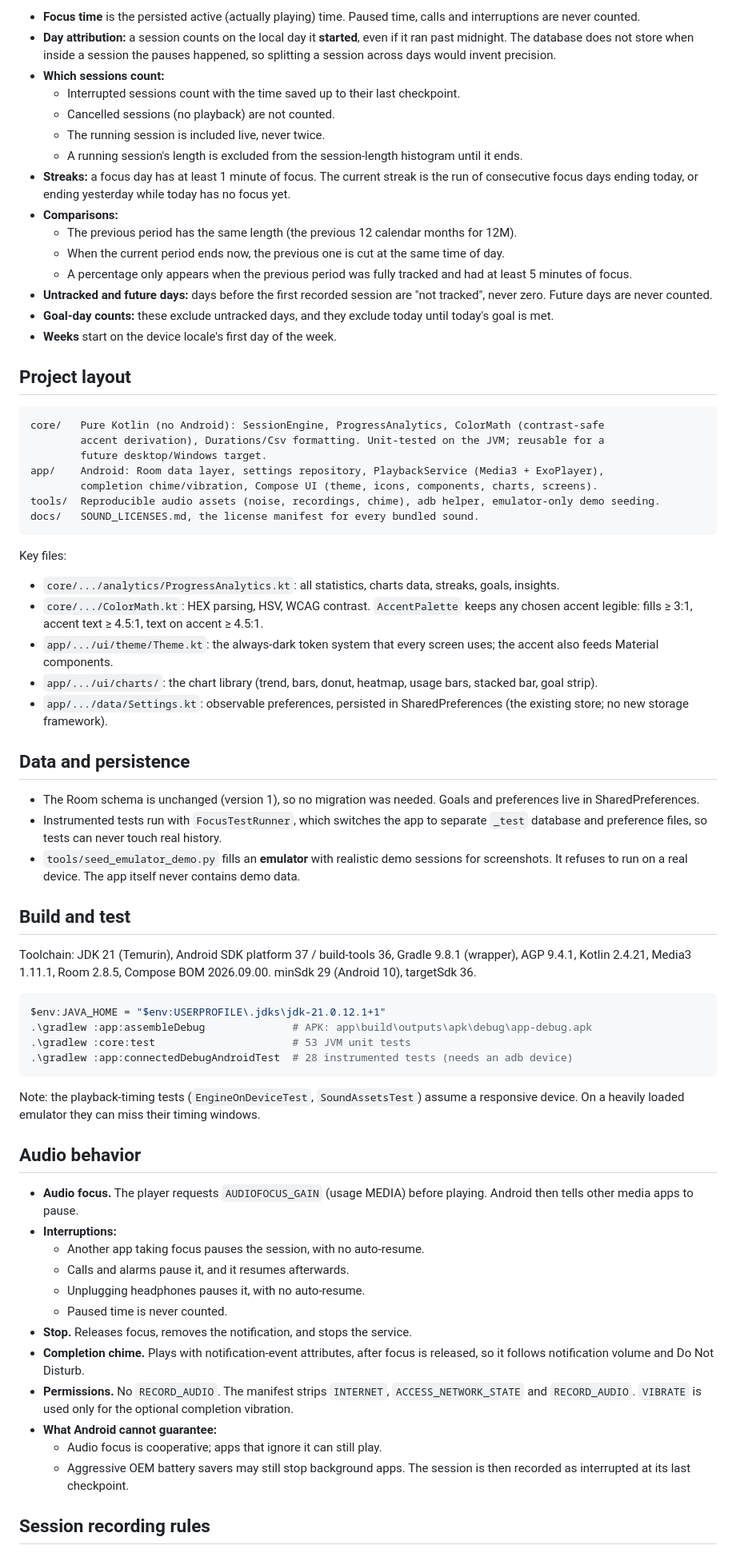
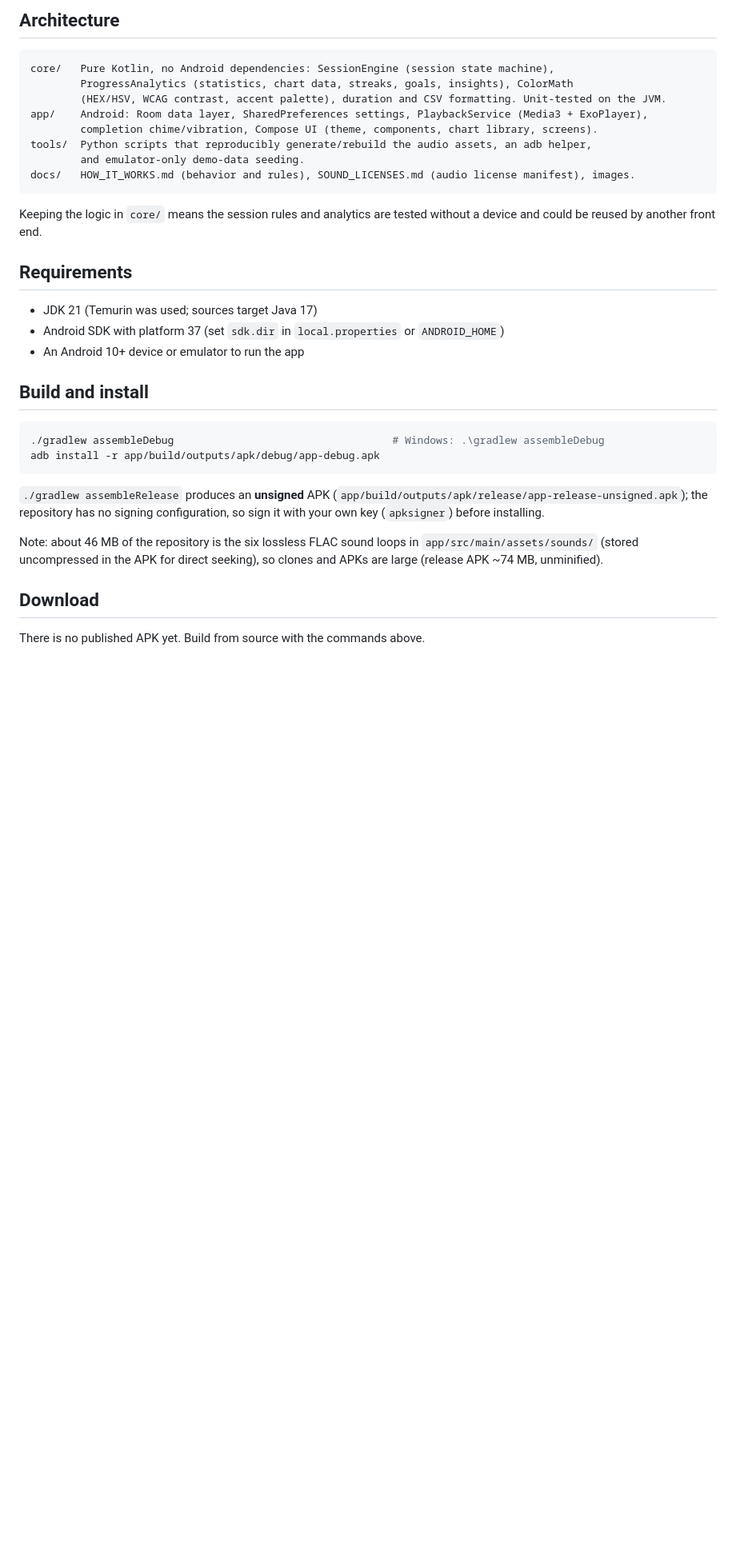
Before and after one commit to fadlonerez-sketch/focus-sounds, a Markdown page: README.md, the part around one of its changes. Shown at 80% size. GitHub-like rendering; blank space fills up the shorter version.

````diff
--- a/README.md
+++ b/README.md
@@ -48,75 +48,42 @@ Offline only: no account, backend, API key, analytics, cloud sync, or network pe
 
-- **Focus time** is the persisted active (actually playing) time. Paused time, calls and interruptions are never counted.
-- **Day attribution:** a session counts on the local day it **started**, even if it ran past midnight. The database does not store when inside a session the pauses happened, so splitting a session across days would invent precision.
-- **Which sessions count:**
-  - Interrupted sessions count with the time saved up to their last checkpoint.
-  - Cancelled sessions (no playback) are not counted.
-  - The running session is included live, never twice.
-  - A running session's length is excluded from the session-length histogram until it ends.
-- **Streaks:** a focus day has at least 1 minute of focus. The current streak is the run of consecutive focus days ending today, or ending yesterday while today has no focus yet.
-- **Comparisons:**
-  - The previous period has the same length (the previous 12 calendar months for 12M).
-  - When the current period ends now, the previous one is cut at the same time of day.
-  - A percentage only appears when the previous period was fully tracked and had at least 5 minutes of focus.
-- **Untracked and future days:** days before the first recorded session are "not tracked", never zero. Future days are never counted.
-- **Goal-day counts:** these exclude untracked days, and they exclude today until today's goal is met.
-- **Weeks** start on the device locale's first day of the week.
-
-## Project layout
+## Architecture
 
 ```
-core/   Pure Kotlin (no Android): SessionEngine, ProgressAnalytics, ColorMath (contrast-safe
-        accent derivation), Durations/Csv formatting. Unit-tested on the JVM; reusable for a
-        future desktop/Windows target.
-app/    Android: Room data layer, settings repository, PlaybackService (Media3 + ExoPlayer),
-        completion chime/vibration, Compose UI (theme, icons, components, charts, screens).
-tools/  Reproducible audio assets (noise, recordings, chime), adb helper, emulator-only demo seeding.
-docs/   SOUND_LICENSES.md, the license manifest for every bundled sound.
+core/   Pure Kotlin, no Android dependencies: SessionEngine (session state machine),
+        ProgressAnalytics (statistics, chart data, streaks, goals, insights), ColorMath
+        (HEX/HSV, WCAG contrast, accent palette), duration and CSV formatting. Unit-tested on the JVM.
+app/    Android: Room data layer, SharedPreferences settings, PlaybackService (Media3 + ExoPlayer),
+        completion chime/vibration, Compose UI (theme, components, chart library, screens).
+tools/  Python scripts that reproducibly generate/rebuild the audio assets, an adb helper,
+        and emulator-only demo-data seeding.
+docs/   HOW_IT_WORKS.md (behavior and rules), SOUND_LICENSES.md (audio license manifest), images.
 ```
 
-Key files:
-- `core/.../analytics/ProgressAnalytics.kt`: all statistics, charts data, streaks, goals, insights.
-- `core/.../ColorMath.kt`: HEX parsing, HSV, WCAG contrast. `AccentPalette` keeps any chosen accent legible: fills ≥ 3:1, accent text ≥ 4.5:1, text on accent ≥ 4.5:1.
-- `app/.../ui/theme/Theme.kt`: the always-dark token system that every screen uses; the accent also feeds Material components.
-- `app/.../ui/charts/`: the chart library (trend, bars, donut, heatmap, usage bars, stacked bar, goal strip).
-- `app/.../data/Settings.kt`: observable preferences, persisted in SharedPreferences (the existing store; no new storage framework).
+Keeping the logic in `core/` means the session rules and analytics are tested without a device
+and could be reused by another front end.
 
-## Data and persistence
+## Requirements
 
-- The Room schema is unchanged (version 1), so no migration was needed. Goals and preferences live in SharedPreferences.
-- Instrumented tests run with `FocusTestRunner`, which switches the app to separate `_test` database and preference files, so tests can never touch real history.
-- `tools/seed_emulator_demo.py` fills an **emulator** with realistic demo sessions for screenshots. It refuses to run on a real device. The app itself never contains demo data.
+- JDK 21 (Temurin was used; sources target Java 17)
+- Android SDK with platform 37 (set `sdk.dir` in `local.properties` or `ANDROID_HOME`)
+- An Android 10+ device or emulator to run the app
 
-## Build and test
+## Build and install
 
-Toolchain: JDK 21 (Temurin), Android SDK platform 37 / build-tools 36, Gradle 9.8.1 (wrapper),
-AGP 9.4.1, Kotlin 2.4.21, Media3 1.11.1, Room 2.8.5, Compose BOM 2026.09.00.
-minSdk 29 (Android 10), targetSdk 36.
-
-```powershell
-$env:JAVA_HOME = "$env:USERPROFILE\.jdks\jdk-21.0.12.1+1"
-.\gradlew :app:assembleDebug              # APK: app\build\outputs\apk\debug\app-debug.apk
-.\gradlew :core:test                      # 53 JVM unit tests
-.\gradlew :app:connectedDebugAndroidTest  # 28 instrumented tests (needs an adb device)
+```sh
+./gradlew assembleDebug                                   # Windows: .\gradlew assembleDebug
+adb install -r app/build/outputs/apk/debug/app-debug.apk
 ```
 
-Note: the playback-timing tests (`EngineOnDeviceTest`, `SoundAssetsTest`) assume a responsive
-device. On a heavily loaded emulator they can miss their timing windows.
+`./gradlew assembleRelease` produces an **unsigned** APK
+(`app/build/outputs/apk/release/app-release-unsigned.apk`); the repository has no signing
+configuration, so sign it with your own key (`apksigner`) before installing.
 
-## Audio behavior
+Note: about 46 MB of the repository is the six lossless FLAC sound loops in
+`app/src/main/assets/sounds/` (stored uncompressed in the APK for direct seeking), so clones and
+APKs are large (release APK ~74 MB, unminified).
 
-- **Audio focus.** The player requests `AUDIOFOCUS_GAIN` (usage MEDIA) before playing. Android then tells other media apps to pause.
-- **Interruptions:**
-  - Another app taking focus pauses the session, with no auto-resume.
-  - Calls and alarms pause it, and it resumes afterwards.
-  - Unplugging headphones pauses it, with no auto-resume.
-  - Paused time is never counted.
-- **Stop.** Releases focus, removes the notification, and stops the service.
-- **Completion chime.** Plays with notification-event attributes, after focus is released, so it follows notification volume and Do Not Disturb.
-- **Permissions.** No `RECORD_AUDIO`. The manifest strips `INTERNET`, `ACCESS_NETWORK_STATE` and `RECORD_AUDIO`. `VIBRATE` is used only for the optional completion vibration.
-- **What Android cannot guarantee:**
-  - Audio focus is cooperative; apps that ignore it can still play.
-  - Aggressive OEM battery savers may still stop background apps. The session is then recorded as interrupted at its last checkpoint.
+## Download
 
-## Session recording rules
+There is no published APK yet. Build from source with the commands above.
 
````
Also changed, not shown: other parts of README.md (+77 -50 lines), docs/HOW_IT_WORKS.md (added, +98 -0 lines), docs/images/focus.png (added), docs/images/history.png (added), docs/images/progress-charts.png (added), docs/images/progress.png (added).
